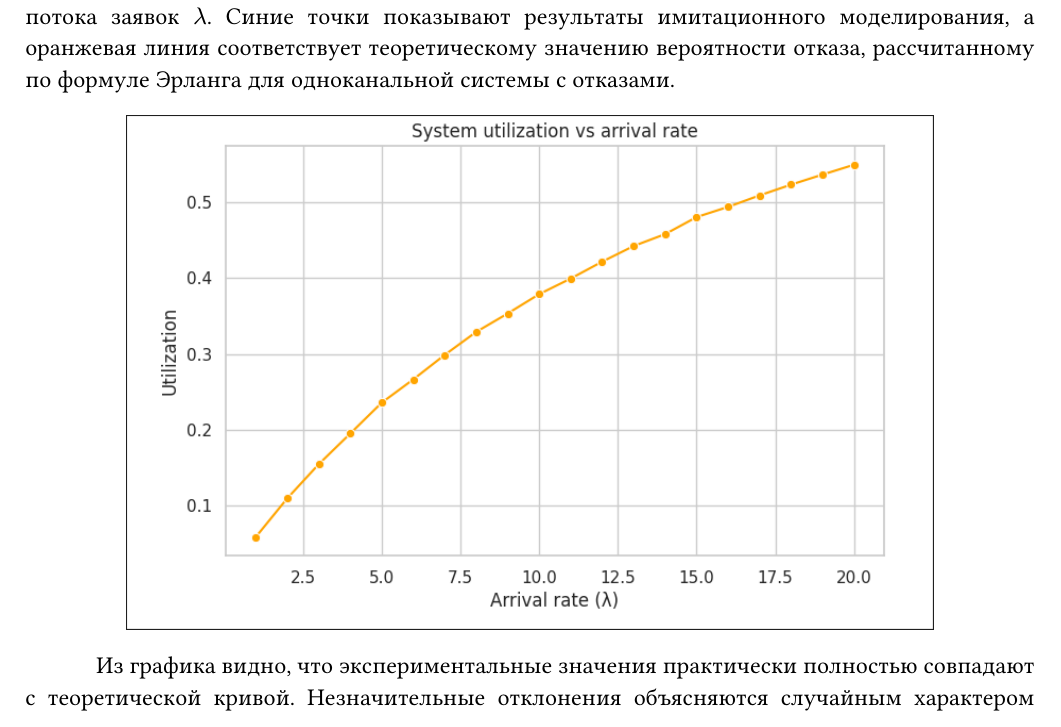
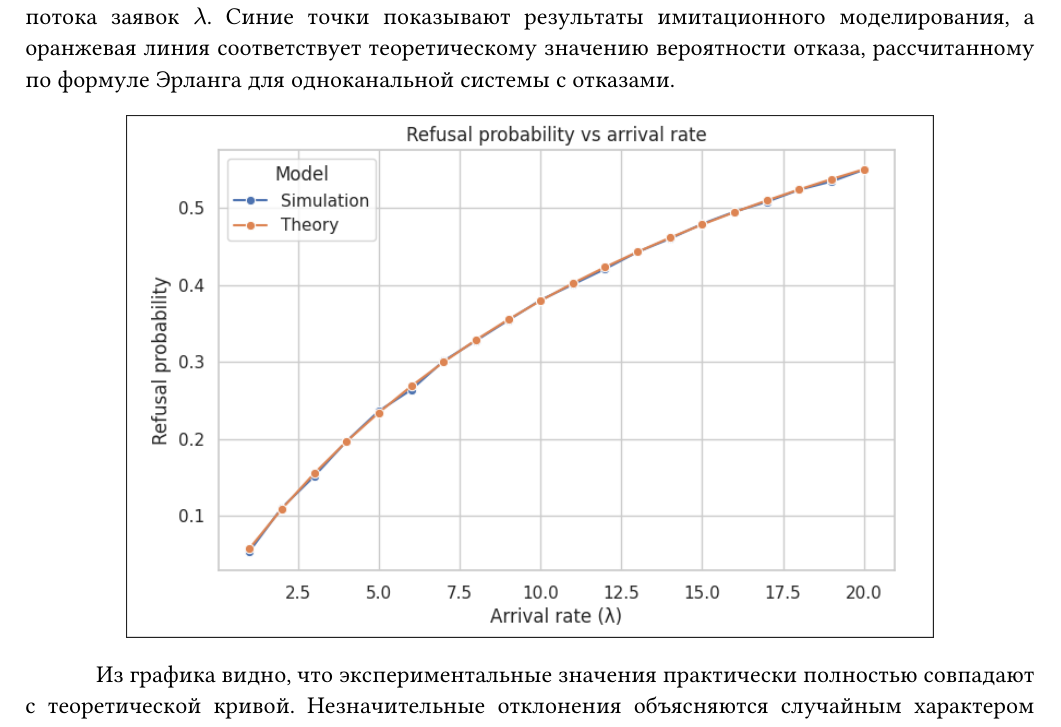
Before and after one commit to Claucdan/Queuing-Theory-ITMO-2026, a Typst document (labs/lab-1/Lukin_Daniil_LR1.typ): part of page 8 of 11, cut so that both start at the same text. The pictures show the PDF file labs/lab-1/Lukin_Daniil_LR1.pdf that the author committed with the source.

Commit message:
refactr: graphs places

```diff
--- a/labs/lab-1/Lukin_Daniil_LR1.typ
+++ b/labs/lab-1/Lukin_Daniil_LR1.typ
@@ -316,14 +316,14 @@ $ rho = lambda / mu_"eff" $
 === Теоретическая VS Симуляция
 На графике представлена зависимость вероятности отказа от интенсивности входящего потока заявок $lambda$.
 Синие точки показывают результаты имитационного моделирования, а оранжевая линия соответствует теоретическому значению вероятности отказа, рассчитанному по формуле Эрланга для одноканальной системы с отказами.
-#image("img/2026-03-15-151004_hyprshot.png", width: 80%)
+#image("img/2026-03-15-150957_hyprshot.png", width: 80%)
 Из графика видно, что экспериментальные значения практически полностью совпадают с теоретической кривой. Незначительные отклонения объясняются случайным характером моделирования и конечной длительностью эксперимента.
 При увеличении времени моделирования эти отклонения будут уменьшаться.
 
 #pagebreak()
 === Загруженность систеиы от входящей интенсивности
 Как видно из графика, коэффициент загрузки системы постепенно увеличивается и стремится к единице при росте $lambda$. Это означает, что сервер всё больше времени проводит в состоянии обработки запросов.
-#image("img/2026-03-15-150957_hyprshot.png", width: 80%)
+#image("img/2026-03-15-151004_hyprshot.png", width: 80%)
 
 === Пропускная способность от входящей интенсивности
 #image("img/2026-03-15-151009_hyprshot.png", width: 80%)
```
Also changed, not shown: labs/lab-1/Lukin_Daniil_LR1.pdf.
